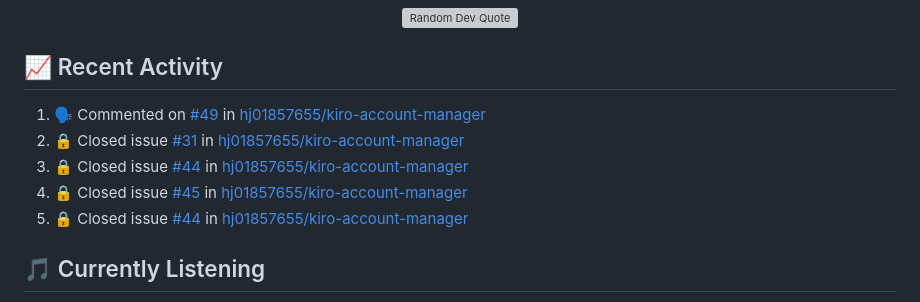
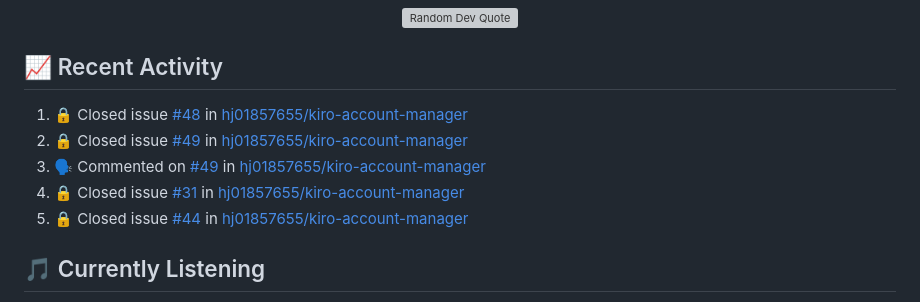
Before and after one commit to hj01857655/hj01857655, a Markdown page: README.md, the part around the change. GitHub-like rendering; grey boxes are pictures that could not be loaded.

Commit message:
⚡ Update README with recent activity

```diff
--- a/README.md
+++ b/README.md
@@ -216,10 +216,10 @@ graph LR
 ## 📈 Recent Activity
 
 <!--START_SECTION:activity-->
-1. 🗣 Commented on [#49](https://github.com/hj01857655/kiro-account-manager/issues/49#issuecomment-4187166355) in [hj01857655/kiro-account-manager](https://github.com/hj01857655/kiro-account-manager)
-2. 🔒 Closed issue [#31](https://github.com/hj01857655/kiro-account-manager/issues/31) in [hj01857655/kiro-account-manager](https://github.com/hj01857655/kiro-account-manager)
-3. 🔒 Closed issue [#44](https://github.com/hj01857655/kiro-account-manager/issues/44) in [hj01857655/kiro-account-manager](https://github.com/hj01857655/kiro-account-manager)
-4. 🔒 Closed issue [#45](https://github.com/hj01857655/kiro-account-manager/issues/45) in [hj01857655/kiro-account-manager](https://github.com/hj01857655/kiro-account-manager)
+1. 🔒 Closed issue [#48](https://github.com/hj01857655/kiro-account-manager/issues/48) in [hj01857655/kiro-account-manager](https://github.com/hj01857655/kiro-account-manager)
+2. 🔒 Closed issue [#49](https://github.com/hj01857655/kiro-account-manager/issues/49) in [hj01857655/kiro-account-manager](https://github.com/hj01857655/kiro-account-manager)
+3. 🗣 Commented on [#49](https://github.com/hj01857655/kiro-account-manager/issues/49#issuecomment-4187166355) in [hj01857655/kiro-account-manager](https://github.com/hj01857655/kiro-account-manager)
+4. 🔒 Closed issue [#31](https://github.com/hj01857655/kiro-account-manager/issues/31) in [hj01857655/kiro-account-manager](https://github.com/hj01857655/kiro-account-manager)
 5. 🔒 Closed issue [#44](https://github.com/hj01857655/kiro-account-manager/issues/44) in [hj01857655/kiro-account-manager](https://github.com/hj01857655/kiro-account-manager)
 <!--END_SECTION:activity-->
 
```
